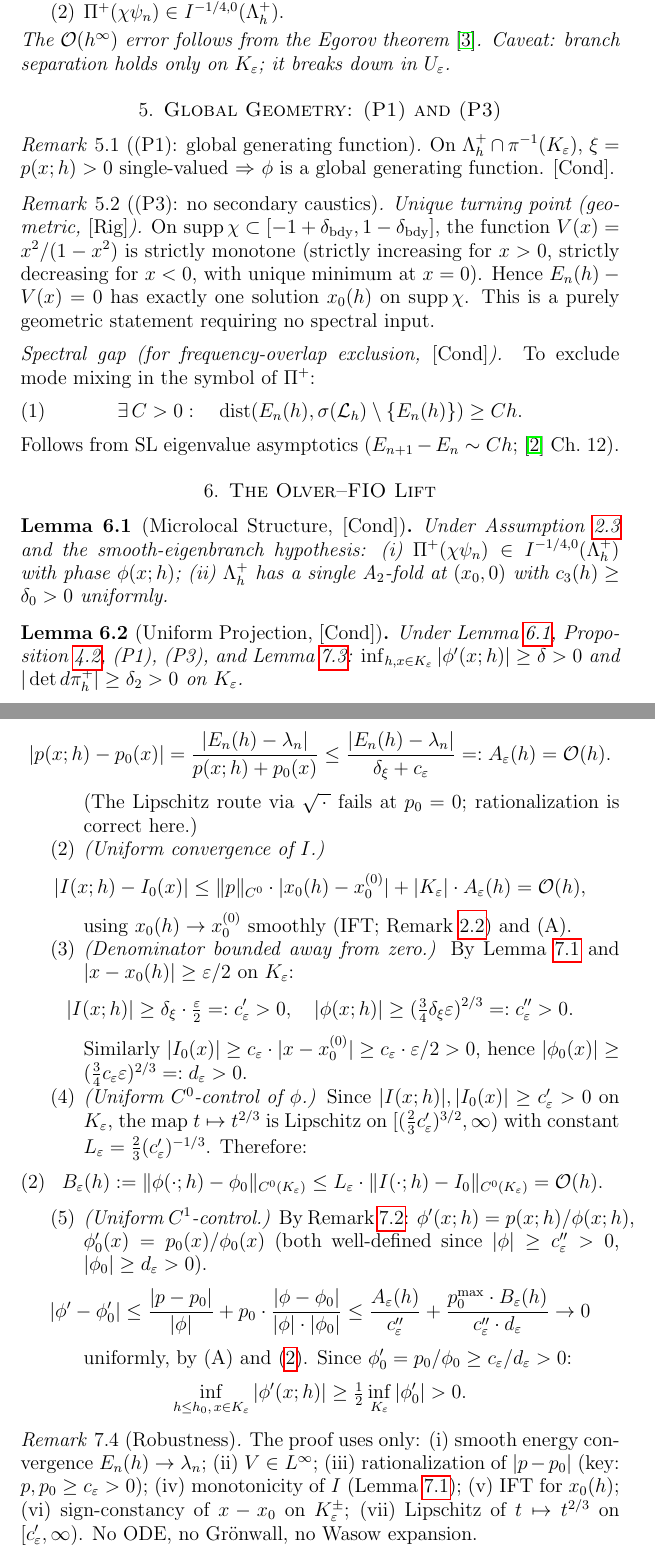
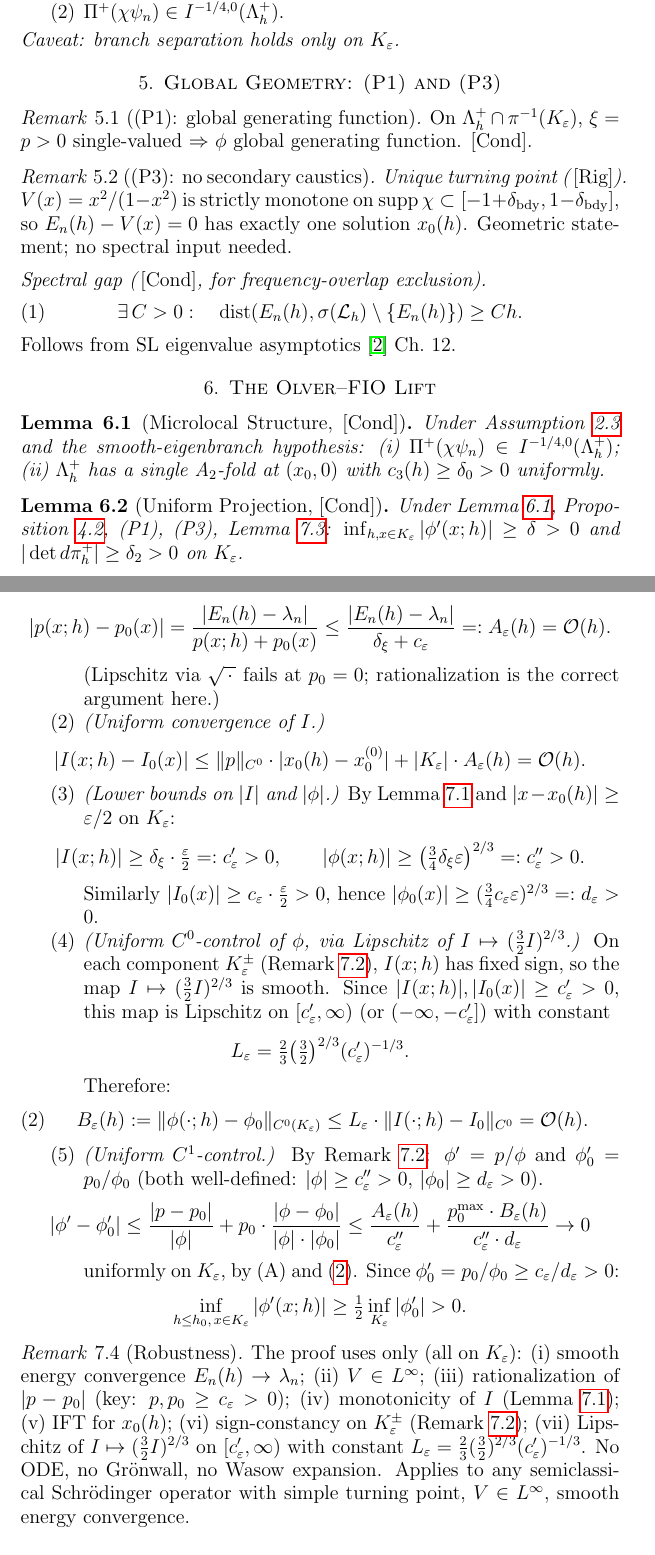
Before and after one commit to Waschtl904/prolate-primes-paper, a LaTeX paper (paper_xvii_skeleton.tex): two parts of pages 3 and 4 of 6, joined at a grey line, cut so that both start at the same text. Compiled offline with pdfLaTeX.

Commit message:
Paper XVII: correct Lipschitz constant L_eps=(2/3)(3/2)^{2/3}(c_eps')^{-1/3} on [c_eps',infty); sign-constancy explicit in (D); K_eps localization remark

```diff
--- a/paper_xvii_skeleton.tex
+++ b/paper_xvii_skeleton.tex
@@ -183,15 +180,11 @@ $\Pi^+=\mathrm{Op}_h(\sigma^+)$,
 $\mathrm{supp}\,\sigma^+\subset\{\xi\ge\delta_\xi/2\}$, such that:
 \begin{enumerate}[{\rm(i)}]
 \item
-  $\chi\psi_n=\Pi^+(\chi\psi_n)+\mathcal{O}(h^\infty)$
-  in $L^2$, uniform in $h$.
+  $\chi\psi_n=\Pi^+(\chi\psi_n)+\mathcal{O}(h^\infty)$ in $L^2$.
 \item
   $\Pi^+(\chi\psi_n)\in I^{-1/4,0}(\Lambda_h^+)$.
 \end{enumerate}
-The $\mathcal{O}(h^\infty)$ error follows from the
-Egorov theorem \cite{Zworski2012}.
-\textit{Caveat:} branch separation holds only on $K_\varepsilon$;
-it breaks down in $U_\varepsilon$.
+\textit{Caveat:} branch separation holds only on $K_\varepsilon$.
 \end{proposition}
 
 %% ============================================================
@@ -201,32 +194,26 @@ it breaks down in $U_\varepsilon$.
 
 \begin{remark}[(P1): global generating function]
 On $\Lambda_h^+\cap\pi^{-1}(K_\varepsilon)$,
-$\xi=p(x;h)>0$ single-valued
-$\Rightarrow$ $\phi$ is a global generating function.
+$\xi=p>0$ single-valued $\Rightarrow$ $\phi$ global generating function.
 \Cond.
 \end{remark}
 
 \begin{remark}[(P3): no secondary caustics]
 \label{rem:p3}
-\textit{Unique turning point (geometric, \Rig).}
-On $\mathrm{supp}\,\chi\subset[-1+\delta_{\rm bdy},1-\delta_{\rm bdy}]$,
-the function $V(x)=x^2/(1-x^2)$ is strictly monotone
-(strictly increasing for $x>0$, strictly decreasing for $x<0$,
-with unique minimum at $x=0$).
-Hence $E_n(h)-V(x)=0$ has exactly one solution $x_0(h)$
-on $\mathrm{supp}\,\chi$.
-This is a purely geometric statement requiring no spectral input.
+\textit{Unique turning point (\Rig).}
+$V(x)=x^2/(1-x^2)$ is strictly monotone on
+$\mathrm{supp}\,\chi\subset[-1+\delta_{\rm bdy},1-\delta_{\rm bdy}]$,
+so $E_n(h)-V(x)=0$ has exactly one solution $x_0(h)$.
+Geometric statement; no spectral input needed.
 
 \medskip
-\noindent\textit{Spectral gap (for frequency-overlap exclusion, \Cond).}
-To exclude mode mixing in the symbol of $\Pi^+$:
+\noindent\textit{Spectral gap (\Cond, for frequency-overlap exclusion).}
 \begin{equation}\label{eq:specgap}
   \exists\,C>0:\quad
   \mathrm{dist}(E_n(h),\sigma(\mathcal{L}_h)\setminus\{E_n(h)\})
   \ge Ch.
 \end{equation}
-Follows from SL eigenvalue asymptotics
-($E_{n+1}-E_n\sim Ch$; \cite{Olver1974} Ch.~12).
+Follows from SL eigenvalue asymptotics \cite{Olver1974} Ch.~12.
 \end{remark}
 
 %% ============================================================
@@ -248,7 +234,7 @@ with $c_3(h)\ge\delta_0>0$ uniformly.
 \label{lem:uniform-projection}
 Under Lemma~\ref{lem:olver-fio-lift-micro},
 Proposition~\ref{prop:branch-selection},
-(P1), (P3), and Lemma~\ref{lem:diff-olver}:
+(P1), (P3), Lemma~\ref{lem:diff-olver}:
 $\inf_{h,x\in K_\varepsilon}|\phi'(x;h)|\ge\delta>0$
 and $|\det d\pi_h^+|\ge\delta_2>0$ on $K_\varepsilon$.
 \end{lemma}
@@ -294,47 +281,52 @@ On $K_\varepsilon$:
     \le\frac{|E_n(h)-\lambda_n|}{\delta_\xi+c_\varepsilon}
     =: A_\varepsilon(h)=\mathcal{O}(h).
   \]
-  (The Lipschitz route via $\sqrt{\,\cdot\,}$
-  fails at $p_0=0$; rationalization is correct here.)
+  (Lipschitz via $\sqrt{\,\cdot\,}$ fails at $p_0=0$;
+  rationalization is the correct argument here.)
 
 \item \textit{(Uniform convergence of $I$.)}
   \[
     |I(x;h)-I_0(x)|
     \le\|p\|_{C^0}\cdot|x_0(h)-x_0^{(0)}|
     +|K_\varepsilon|\cdot A_\varepsilon(h)
-    =\mathcal{O}(h),
+    =\mathcal{O}(h).
   \]
-  using $x_0(h)\to x_0^{(0)}$ smoothly (IFT;
-  Remark~\ref{rem:eigenbranch}) and (A).
 
-\item \textit{(Denominator bounded away from zero.)}
+\item \textit{(Lower bounds on $|I|$ and $|\phi|$.)}
   By Lemma~\ref{lem:I-monotone} and
   $|x-x_0(h)|\ge\varepsilon/2$ on $K_\varepsilon$:
   \[
     |I(x;h)|\ge\delta_\xi\cdot\tfrac{\varepsilon}{2}=:c_\varepsilon'>0,
-    \quad
-    |\phi(x;h)|\ge(\tfrac{3}{4}\delta_\xi\varepsilon)^{2/3}=:c_\varepsilon''>0.
+    \qquad
+    |\phi(x;h)|\ge\bigl(\tfrac{3}{4}\delta_\xi\varepsilon\bigr)^{2/3}=:c_\varepsilon''>0.
   \]
-  Similarly $|I_0(x)|\ge c_\varepsilon\cdot|x-x_0^{(0)}|\ge c_\varepsilon\cdot\varepsilon/2>0$,
-  hence $|\phi_0(x)|\ge (\tfrac{3}{4}c_\varepsilon\varepsilon)^{2/3}=:d_\varepsilon>0$.
+  Similarly $|I_0(x)|\ge c_\varepsilon\cdot\tfrac{\varepsilon}{2}>0$,
+  hence $|\phi_0(x)|\ge(\tfrac{3}{4}c_\varepsilon\varepsilon)^{2/3}=:d_\varepsilon>0$.
 
-\item \textit{(Uniform $C^0$-control of $\phi$.)}
-  Since $|I(x;h)|,|I_0(x)|\ge c_\varepsilon'>0$ on $K_\varepsilon$,
-  the map $t\mapsto t^{2/3}$ is Lipschitz on
-  $[(\tfrac{2}{3}c_\varepsilon')^{3/2},\infty)$
-  with constant $L_\varepsilon = \tfrac{2}{3}(c_\varepsilon')^{-1/3}$.
+\item \textit{(Uniform $C^0$-control of $\phi$, via Lipschitz of
+  $I\mapsto(\tfrac{3}{2}I)^{2/3}$.)}
+  On each component $K_\varepsilon^\pm$ (Remark~\ref{rem:sign-constancy}),
+  $I(x;h)$ has fixed sign,
+  so the map $I\mapsto(\tfrac{3}{2}I)^{2/3}$ is smooth.
+  Since $|I(x;h)|,|I_0(x)|\ge c_\varepsilon'>0$,
+  this map is Lipschitz on $[c_\varepsilon',\infty)$
+  (or $(-\infty,-c_\varepsilon']$) with constant
+  \[
+    L_\varepsilon
+    = \tfrac{2}{3}\bigl(\tfrac{3}{2}\bigr)^{2/3}(c_\varepsilon')^{-1/3}.
+  \]
   Therefore:
   \begin{equation}\label{eq:phi-C0}
-    B_\varepsilon(h):=\|\phi(\cdot;h)-\phi_0\|_{C^0(K_\varepsilon)}
-    \le L_\varepsilon\cdot\|I(\cdot;h)-I_0\|_{C^0(K_\varepsilon)}
-    = \mathcal{O}(h).
+    B_\varepsilon(h)
+    :=\|\phi(\cdot;h)-\phi_0\|_{C^0(K_\varepsilon)}
+    \le L_\varepsilon\cdot\|I(\cdot;h)-I_0\|_{C^0}
+    =\mathcal{O}(h).
   \end{equation}
 
 \item \textit{(Uniform $C^1$-control.)}
   By Remark~\ref{rem:sign-constancy}:
-  $\phi'(x;h)=p(x;h)/\phi(x;h)$,
-  $\phi_0'(x)=p_0(x)/\phi_0(x)$
-  (both well-defined since $|\phi|\ge c_\varepsilon''>0$,
+  $\phi'=p/\phi$ and $\phi_0'=p_0/\phi_0$
+  (both well-defined: $|\phi|\ge c_\varepsilon''>0$,
   $|\phi_0|\ge d_\varepsilon>0$).
   \[
     |\phi'-\phi_0'|
@@ -355,15 +347,19 @@ On $K_\varepsilon$:
 
 \begin{remark}[Robustness]
 \label{rem:robustness}
-The proof uses only:
+The proof uses only (all on $K_\varepsilon$):
 (i) smooth energy convergence $E_n(h)\to\lambda_n$;
 (ii) $V\in L^\infty$;
 (iii) rationalization of $|p-p_0|$ (key: $p,p_0\ge c_\varepsilon>0$);
 (iv) monotonicity of $I$ (Lemma~\ref{lem:I-monotone});
 (v) IFT for $x_0(h)$;
-(vi) sign-constancy of $x-x_0$ on $K_\varepsilon^\pm$;
-(vii) Lipschitz of $t\mapsto t^{2/3}$ on $[c_\varepsilon',\infty)$.
+(vi) sign-constancy on $K_\varepsilon^\pm$ (Remark~\ref{rem:sign-constancy});
+(vii) Lipschitz of $I\mapsto(\tfrac{3}{2}I)^{2/3}$
+  on $[c_\varepsilon',\infty)$ with constant
+  $L_\varepsilon=\tfrac{2}{3}(\tfrac{3}{2})^{2/3}(c_\varepsilon')^{-1/3}$.
 No ODE, no Gr\"onwall, no Wasow expansion.
+Applies to any semiclassical Schr\"odinger operator with
+simple turning point, $V\in L^\infty$, smooth energy convergence.
 \end{remark}
 
 %% ============================================================
```
Also changed, not shown: paper_xvii_skeleton.tex (80 more changed lines).
